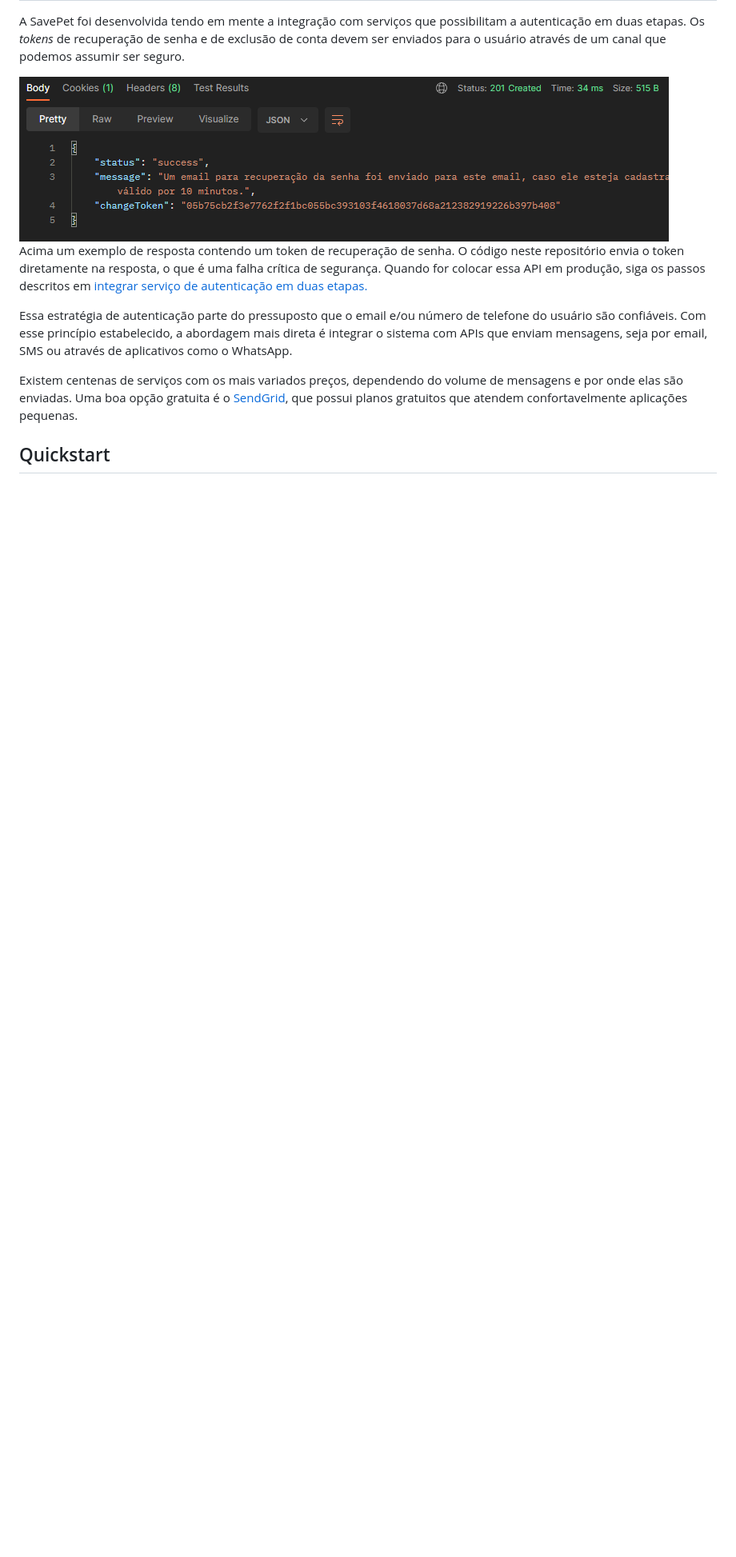
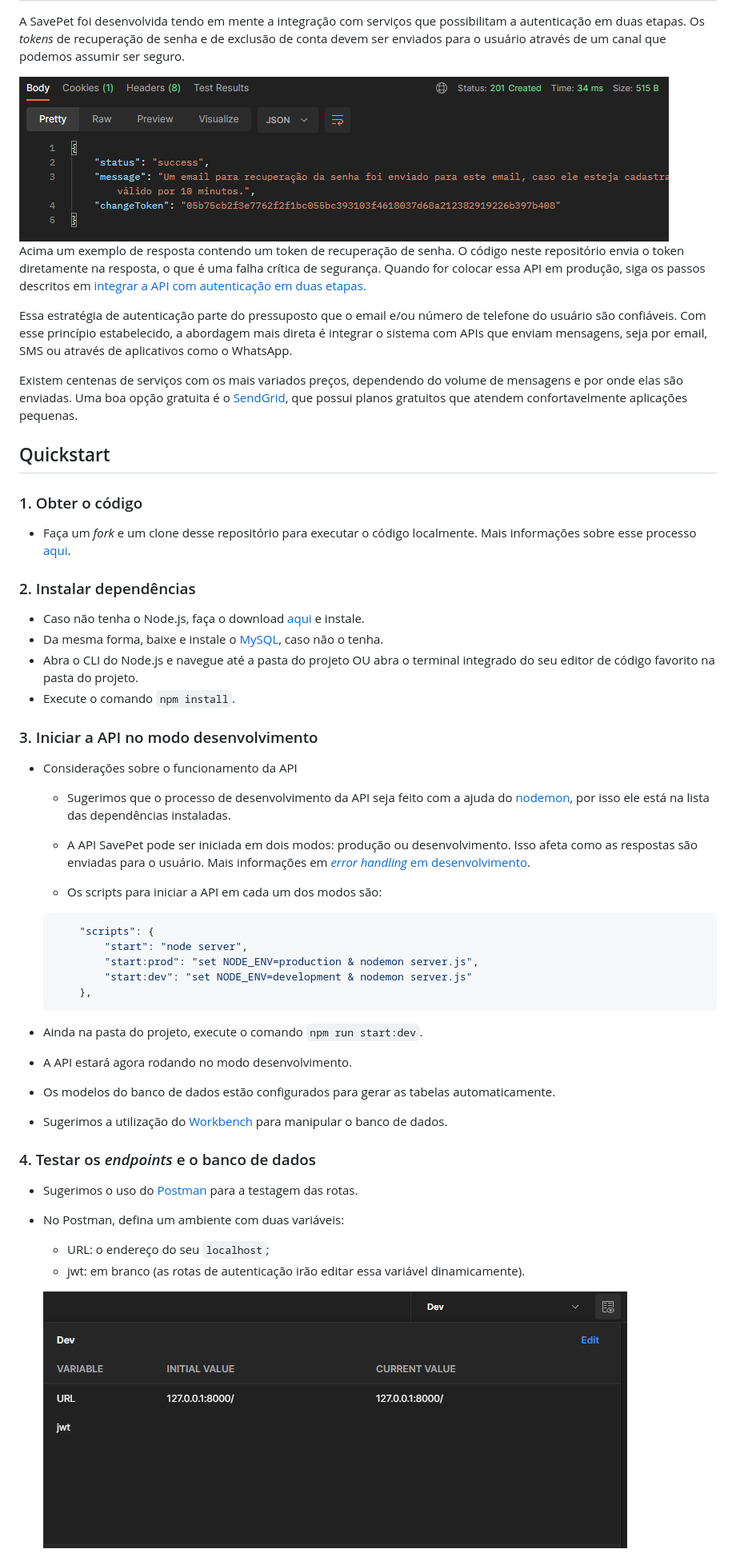
Before and after one commit to LrLamonier/save-pet, a Markdown page: README.md, the part around the change printed below. Shown: that part at 80% size. Drawn GitHub-style; pictures changed too: readme-imgs/postman_environment.png (added); blank space fills up the shorter version.

Commit message:
Adicionando tabelas do banco de dados

````diff
--- a/README.md
+++ b/README.md
@@ -124,7 +126,7 @@ Imagem do objetos do banco d dados:
 A SavePet foi desenvolvida tendo em mente a integração com serviços que possibilitam a autenticação em duas etapas. Os _tokens_ de recuperação de senha e de exclusão de conta devem ser enviados para o usuário através de um canal que podemos assumir ser seguro.
 
 ![Resposta do servidor contendo um _token_ de recuperação de senha](./readme-imgs/integracao_token.png)<br>
-Acima um exemplo de resposta contendo um token de recuperação de senha. O código neste repositório envia o token diretamente na resposta, o que é uma falha crítica de segurança. Quando for colocar essa API em produção, siga os passos descritos em [integrar serviço de autenticação em duas etapas.](#integrar-serviço-de-autenticação-em-duas-etapas)
+Acima um exemplo de resposta contendo um token de recuperação de senha. O código neste repositório envia o token diretamente na resposta, o que é uma falha crítica de segurança. Quando for colocar essa API em produção, siga os passos descritos em [integrar a API com autenticação em duas etapas.](#integrar-api-com-autenticação-em-duas-etapas)
 
 Essa estratégia de autenticação parte do pressuposto que o email e/ou número de telefone do usuário são confiáveis. Com esse princípio estabelecido, a abordagem mais direta é integrar o sistema com APIs que enviam mensagens, seja por email, SMS ou através de aplicativos como o WhatsApp.
 
@@ -132,3 +134,50 @@ Existem centenas de serviços com os mais variados preços, dependendo do volume
 
 ## Quickstart
 
+### 1. Obter o código
+
+- Faça um _fork_ e um clone desse repositório para executar o código localmente. Mais informações sobre esse processo [aqui](https://docs.github.com/en/get-started/quickstart/fork-a-repo).
+
+### 2. Instalar dependências
+
+- Caso não tenha o Node.js, faça o download [aqui](https://nodejs.org/en/) e instale.
+- Da mesma forma, baixe e instale o [MySQL](https://dev.mysql.com/downloads/installer/), caso não o tenha.
+- Abra o CLI do Node.js e navegue até a pasta do projeto OU abra o terminal integrado do seu editor de código favorito na pasta do projeto.
+- Execute o comando `npm install`.
+
+### 3. Iniciar a API no modo desenvolvimento
+
+- Considerações sobre o funcionamento da API
+
+    - Sugerimos que o processo de desenvolvimento da API seja feito com a ajuda do [nodemon](https://www.npmjs.com/package/nodemon), por isso ele está na lista das dependências instaladas.
+
+    - A API SavePet pode ser iniciada em dois modos: produção ou desenvolvimento. Isso afeta como as respostas são enviadas para o usuário. Mais informações em [_error handling_ em desenvolvimento](#error-handling-em-desenvolvimento).
+
+    - Os scripts para iniciar a API em cada um dos modos são:
+
+    ```json
+        "scripts": {
+            "start": "node server",
+            "start:prod": "set NODE_ENV=production & nodemon server.js",
+            "start:dev": "set NODE_ENV=development & nodemon server.js"
+        },
+    ```
+
+- Ainda na pasta do projeto, execute o comando `npm run start:dev`.
+
+- A API estará agora rodando no modo desenvolvimento.
+
+- Os modelos do banco de dados estão configurados para gerar as tabelas automaticamente.
+
+- Sugerimos a utilização do [Workbench](https://dev.mysql.com/downloads/workbench/) para manipular o banco de dados.
+
+### 4. Testar os _endpoints_ e o banco de dados
+
+- Sugerimos o uso do [Postman](https://www.postman.com/downloads/) para a testagem das rotas.
+
+- No Postman, defina um ambiente com duas variáveis:
+    - URL: o endereço do seu `localhost`;
+    - jwt: em branco (as rotas de autenticação irão editar essa variável dinamicamente).
+
+    ![Captura de tela das variáveis de ambiente no Postman](./readme-imgs/postman_environment.png)
+
````
Also changed, not shown: other parts of README.md (+38 -1 lines), 2 other files.
